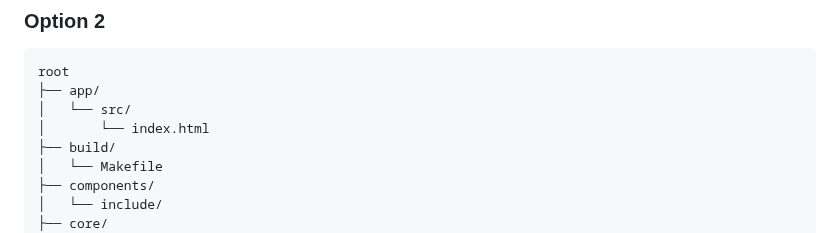
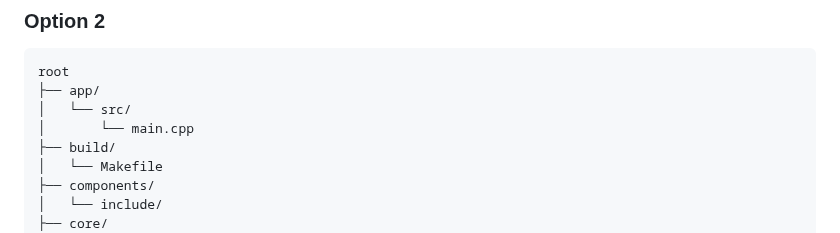
Before and after one commit to cheomanigua/cplus-docs, a Markdown page: docs/setup.md, the part around the change. GitHub-like rendering.

```diff
--- a/docs/setup.md
+++ b/docs/setup.md
@@ -24,7 +24,7 @@ root/
 root
 ├── app/
 │   └── src/
-│       └── index.html
+│       └── main.cpp
 ├── build/
 │   └── Makefile
 ├── components/
```
Also changed, not shown: docs/arrays_vectors.md (+16 -7 lines).
